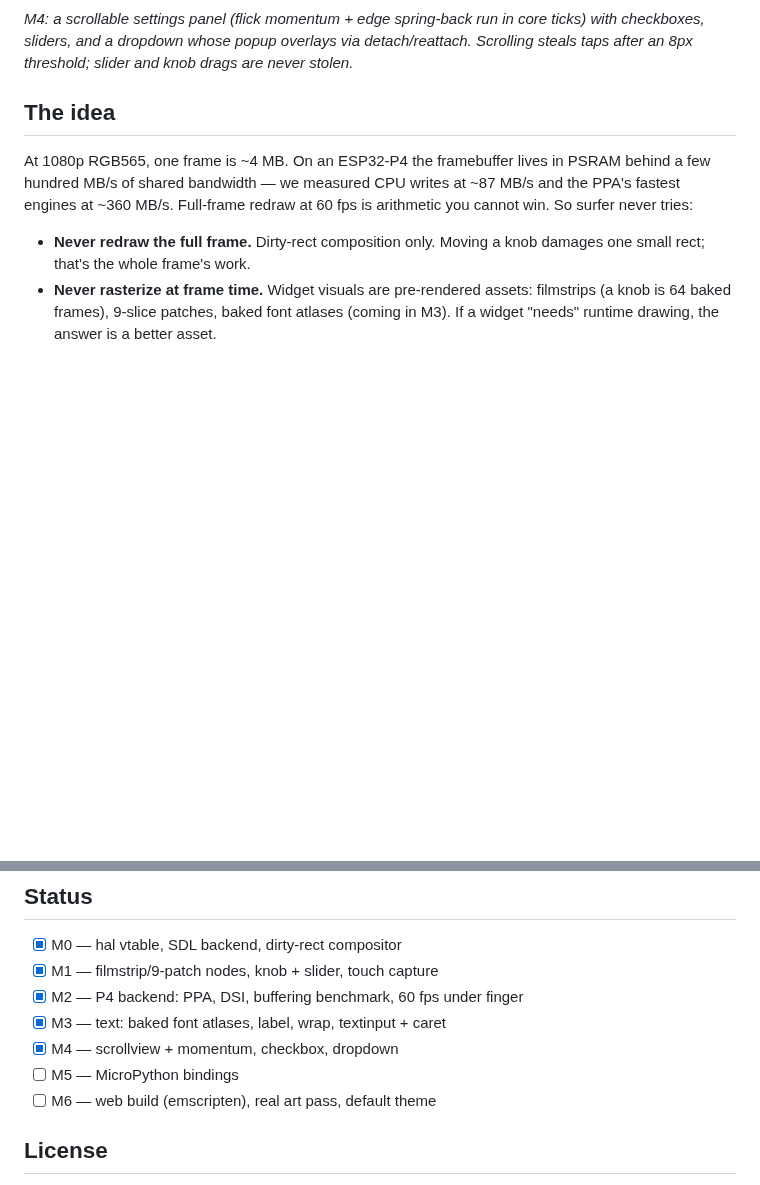
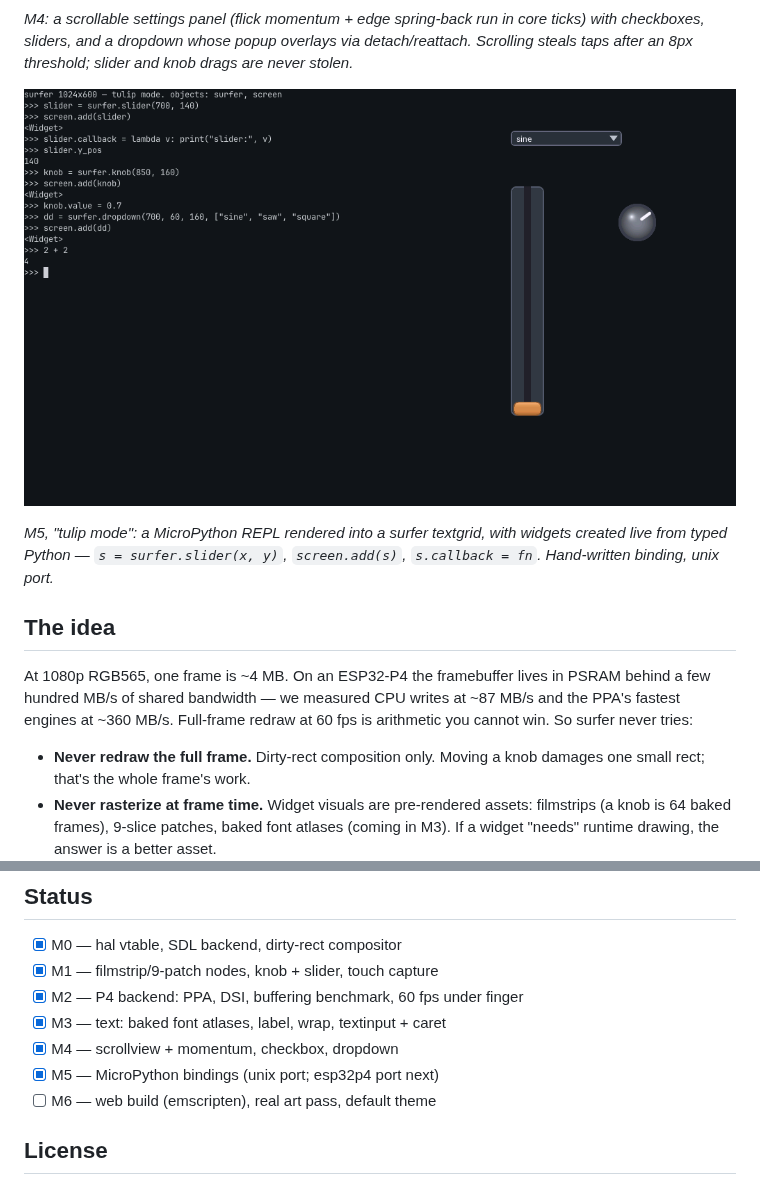
Before and after one commit to shorepine/surfer, a Markdown page: README.md, 2 parts joined by grey strips. GitHub-like rendering; pictures changed too: docs/tulip.png (added); blank space fills up the shorter version.

```diff
--- a/README.md
+++ b/README.md
@@ -31,6 +31,12 @@ atlases; drawing text is the same clipped-blit path as everything else.*
 in core ticks) with checkboxes, sliders, and a dropdown whose popup
 overlays via detach/reattach. Scrolling steals taps after an 8px
 threshold; slider and knob drags are never stolen.*
+
+![tulip mode: a MicroPython REPL on screen with live widgets](docs/tulip.png)
+
+*M5, "tulip mode": a MicroPython REPL rendered into a surfer textgrid,
+with widgets created live from typed Python — `s = surfer.slider(x, y)`,
+`screen.add(s)`, `s.callback = fn`. Hand-written binding, unix port.*
 
 ## The idea
 
@@ -114,7 +120,7 @@ idf.py -p <port> flash monitor     # boots into a bench, then the demo
 - [x] M2 — P4 backend: PPA, DSI, buffering benchmark, 60 fps under finger
 - [x] M3 — text: baked font atlases, label, wrap, textinput + caret
 - [x] M4 — scrollview + momentum, checkbox, dropdown
-- [ ] M5 — MicroPython bindings
+- [x] M5 — MicroPython bindings (unix port; esp32p4 port next)
 - [ ] M6 — web build (emscripten), real art pass, default theme
 
 ## License
```
Also changed, not shown: CLAUDE.md (+13 -3 lines), 10 other files.
